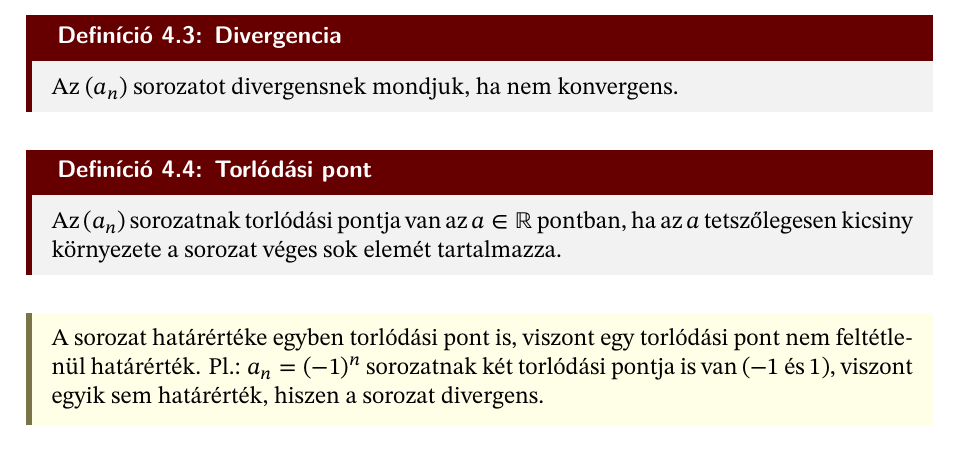
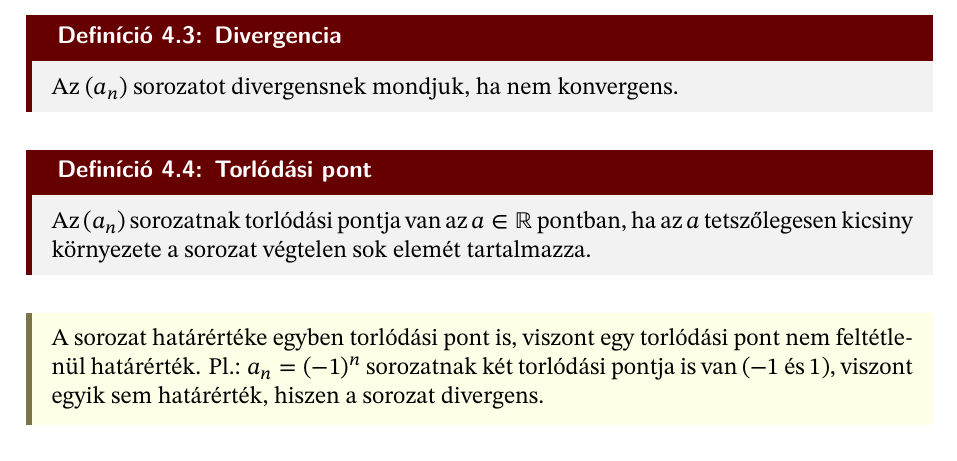
Before and after one commit to szilagyi-math/notes, a LaTeX document (content/G1/practice/04.tex): part of page 1 of 3, cut so that both start at the same text. Compiled offline with XeLaTeX.

Commit message:
G1 P4:  Fix typo

```diff
--- a/content/G1/practice/04.tex
+++ b/content/G1/practice/04.tex
@@ -40,7 +40,8 @@
 
 \begin{definition}[Torlódási pont]
   Az $(a_n)$ sorozatnak torlódási pontja van az $a \in \Reals$ pontban, ha az
-  $a$ tetszőlegesen kicsiny környezete a sorozat véges sok elemét tartalmazza.
+  $a$ tetszőlegesen kicsiny környezete a sorozat végtelen sok elemét
+  tartalmazza.
 \end{definition}
 
 \begin{note}
```
